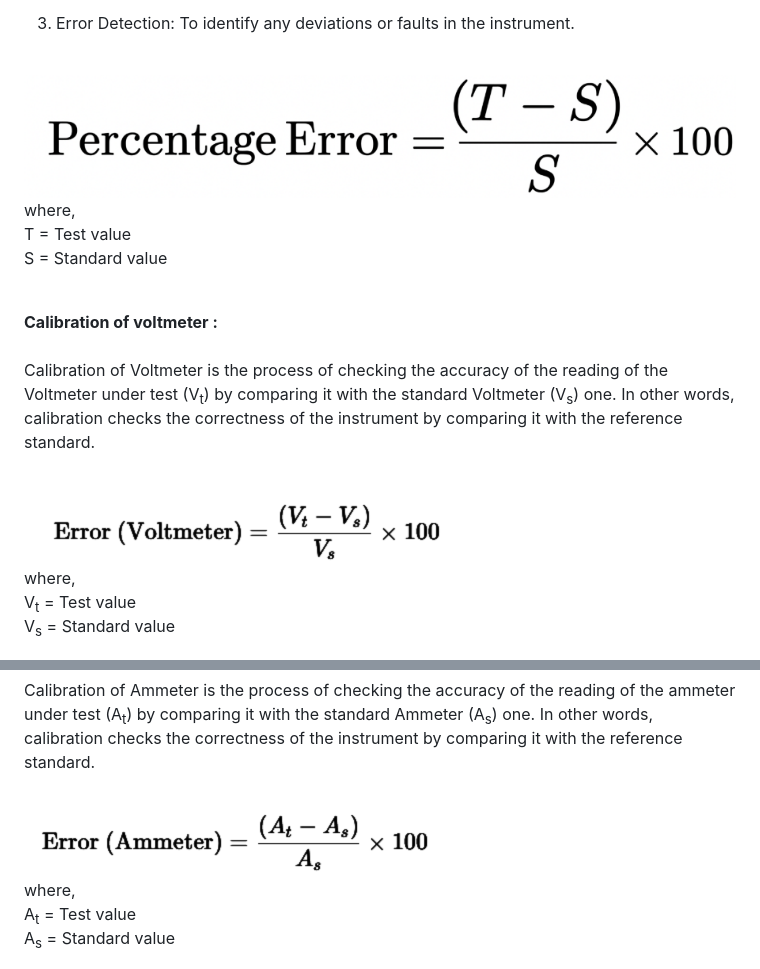
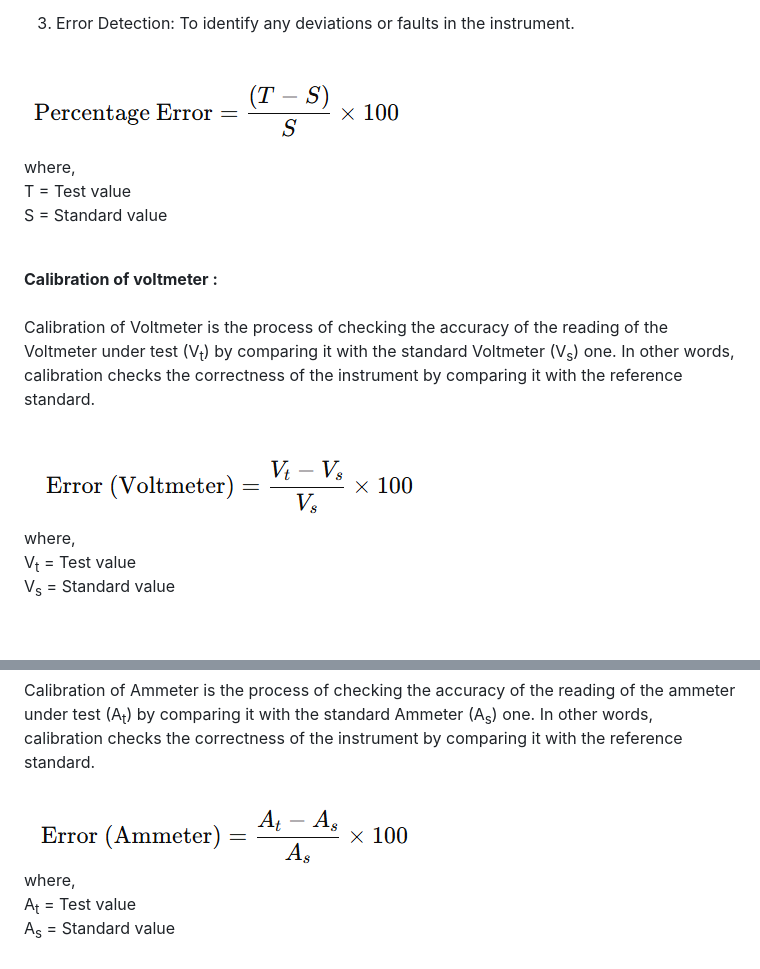
Before and after one commit to virtual-labs/exp-calibration-voltmeter-ammeter-iitk, a Markdown page: experiment/theory.md, 2 parts joined by grey strips. GitHub-like rendering; pictures changed too: experiment/equation_1.png (added), experiment/equation_2.png (added), experiment/equation_3.png (added); blank space fills up the shorter version.

Commit message:
eperiment updated

```diff
--- a/experiment/theory.md
+++ b/experiment/theory.md
@@ -9,7 +9,7 @@ Calibration is the objectives of determining the accuracy of an instrument or me
 
 3. Error Detection: To identify any deviations or faults in the instrument.<br><br>
 
-<img src="Eq1.png"><br>
+<img src="equation_1.png"><br>
 where, <br>
 T = Test value <br>
 S = Standard value <br><br>
@@ -17,7 +17,7 @@ S = Standard value <br><br>
 <b>Calibration of voltmeter :</b><br><br>
 Calibration of Voltmeter is the process of checking the accuracy of the reading of the Voltmeter under test (V<sub>t</sub>) by comparing it with the standard Voltmeter (V<sub>s</sub>) one. In other words, calibration checks the correctness of the instrument by comparing it with the reference standard. <br><br>
 
-<img src="Eq2.png"><br>
+<img src="equation_2.png"><br>
 where, <br>
 V<sub>t</sub> = Test value <br>
 V<sub>s</sub> = Standard value<br><br>
@@ -26,7 +26,7 @@ Figure 1.0 Calibration of an AC voltmeter
 
 <b>Calibration of ammeter :</b><br><br>
 Calibration of Ammeter is the process of checking the accuracy of the reading of the ammeter under test (A<sub>t</sub>) by comparing it with the standard Ammeter (A<sub>s</sub>) one. In other words, calibration checks the correctness of the instrument by comparing it with the reference standard. <br><br>
-<img src="Eq3.png"><br>
+<img src="equation_3.png"><br>
 where,<br>
 A<sub>t</sub> = Test value <br>
 A<sub>s</sub> = Standard value<br><br>
```
Also changed, not shown: experiment/procedure.md (+6 -4 lines), experiment/pro_eq_1.png (added), experiment/pro_eq_2.png (added).
